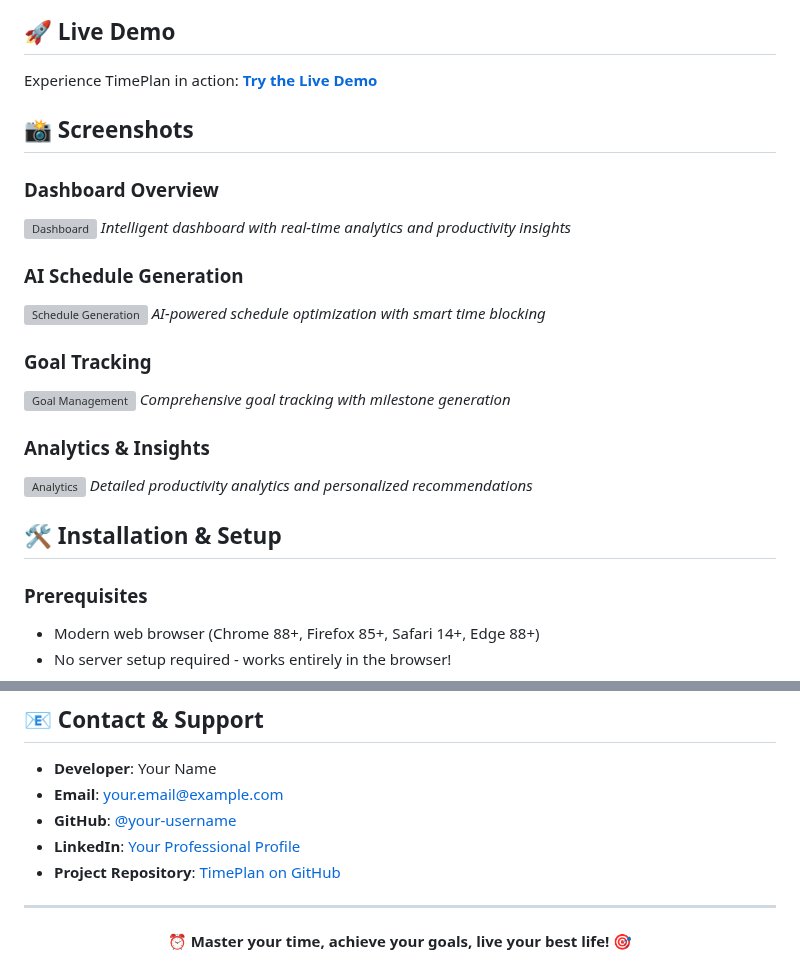
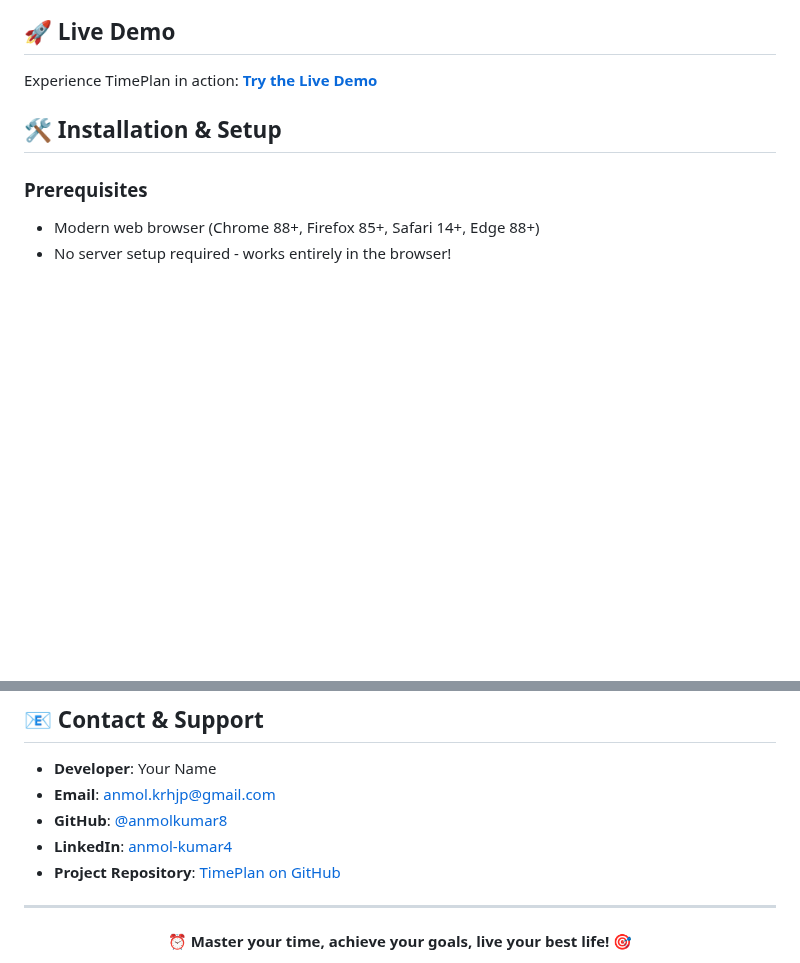
Before and after one commit to anmolkumar8/TimePlan, a Markdown page: README.md, 2 parts joined by grey strips. Rendered like a GitHub page; blank space fills up the shorter version; grey boxes are pictures that could not be loaded.

```diff
--- a/README.md
+++ b/README.md
@@ -57,24 +57,6 @@ TimePlan is a revolutionary web application that takes the complexity out of tim
 ## 🚀 Live Demo
 
 Experience TimePlan in action: **[Try the Live Demo](https://your-username.github.io/TimePlan)**
-
-## 📸 Screenshots
-
-### Dashboard Overview
-![Dashboard](screenshots/dashboard.png)
-*Intelligent dashboard with real-time analytics and productivity insights*
-
-### AI Schedule Generation
-![Schedule Generation](screenshots/schedule.png)
-*AI-powered schedule optimization with smart time blocking*
-
-### Goal Tracking
-![Goal Management](screenshots/goals.png)
-*Comprehensive goal tracking with milestone generation*
-
-### Analytics & Insights
-![Analytics](screenshots/analytics.png)
-*Detailed productivity analytics and personalized recommendations*
 
 ## 🛠️ Installation & Setup
 
@@ -488,10 +470,10 @@ Special recognition to:
 ## 📧 Contact & Support
 
 - **Developer**: Your Name
-- **Email**: your.email@example.com
-- **GitHub**: [@your-username](https://github.com/your-username)
-- **LinkedIn**: [Your Professional Profile](https://linkedin.com/in/your-profile)
-- **Project Repository**: [TimePlan on GitHub](https://github.com/your-username/TimePlan)
+- **Email**: anmol.krhjp@gmail.com
+- **GitHub**: [@anmolkumar8](https://github.com/anmolkumar8)
+- **LinkedIn**: [anmol-kumar4](https://linkedin.com/in/anmol-kummar4)
+- **Project Repository**: [TimePlan on GitHub](https://github.com/anmolkumar8/TimePlan)
 
 ---
 
```
